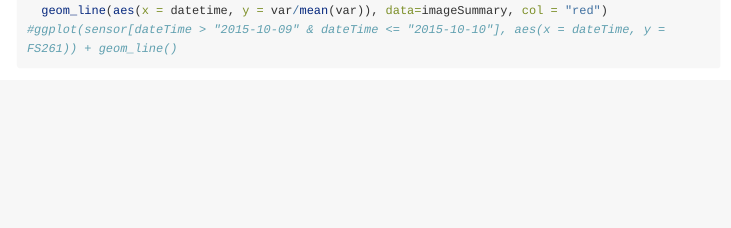
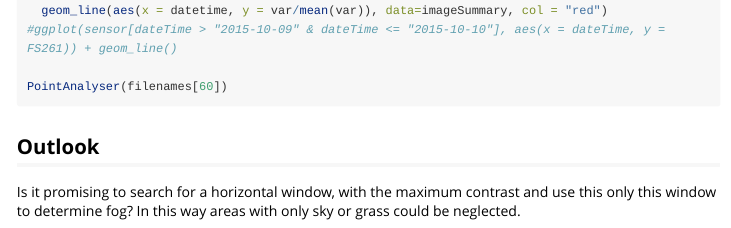
Before and after one commit to KNMI-DataLab/visDec, an R Markdown document (vignettes/FogDetection.Rmd): the page in a window 1100 px wide, from 770 px down. Rendered offline with R 4.5, knitr and Pandoc, with nearby package versions; the code chunks are not run, so their results and figures are left out; long lines of code are wrapped.

Commit message:
Added PointAnalyser to vignette

````diff
--- a/vignettes/FogDetection.Rmd
+++ b/vignettes/FogDetection.Rmd
@@ -43,4 +43,9 @@ ggplot(sensor[dateTime > "2015-10-09" & dateTime <= "2015-10-10"],
        aes(x = dateTime, y = FS261/mean(FS261))) + geom_line() +
   geom_line(aes(x = datetime, y = var/mean(var)), data=imageSummary, col = "red")
 #ggplot(sensor[dateTime > "2015-10-09" & dateTime <= "2015-10-10"], aes(x = dateTime, y = FS261)) + geom_line()
+
+PointAnalyser(filenames[60])
 ```
+
+## Outlook
+Is it promising to search for a horizontal window, with the maximum contrast and use this only this window to determine fog? In this way areas with only sky or grass could be neglected.
````
